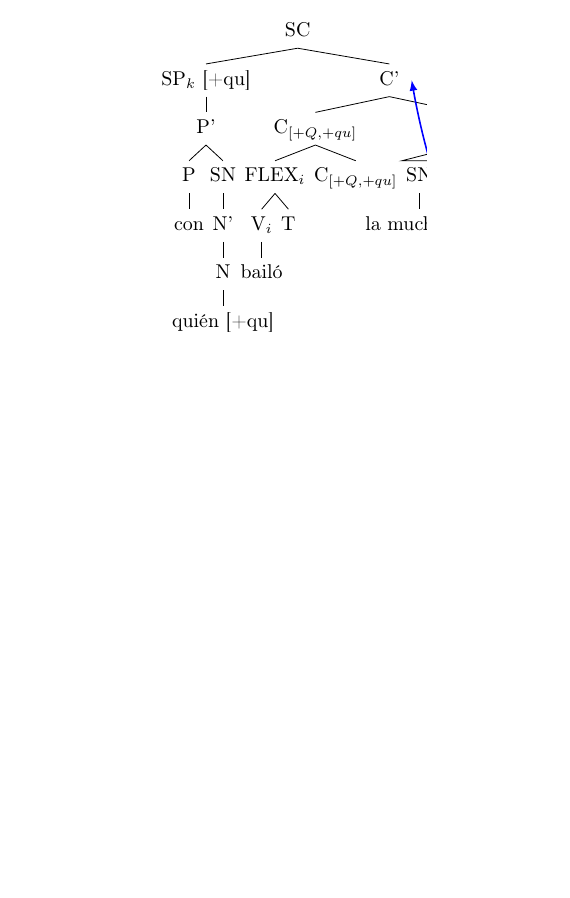
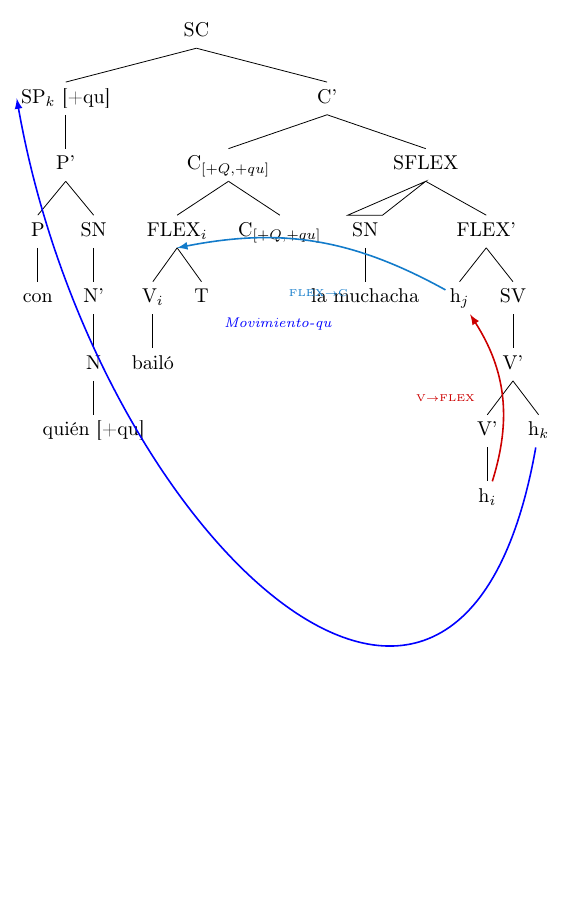
Before and after one commit to norbmor/texpad-ios, a LaTeX figure (con-quien-forest.tex): the whole page, the shorter picture padded with empty space. Compiled offline with pdfLaTeX.

Commit message:
Fix page cropping by moving arrows onto forest's native tikz= key
The manual outer tikzpicture I'd wrapped forest in broke forest's own
standalone-class page-autosizing hook (which expects forest to be the
outermost environment), so the compiled page was cropped to the wrong
bounding box - the entire SFLEX side of the tree and two of the three
movement arrows were simply cut off past the page edge.

Move the three \draw/\node arrow blocks onto the tikz={...} option of
their source trace node (h_i, h_j, h_k) instead: this runs as part of
forest's own node-drawing pass, so it's included in forest's bounding
box and its standalone integration works correctly again. Node names
resolve regardless of tree order since forest finishes laying out all
node positions before it draws any edges/tikz hooks.

Co-Authored-By: Claude Sonnet 5 <noreply@anthropic.com>
Claude-Session: https://claude.ai/code/session_01XjsG5KY6YkUHmzs6GPM7Vo

```diff
--- a/con-quien-forest.tex
+++ b/con-quien-forest.tex
@@ -39,11 +38,25 @@
     [SFLEX
       [SN, roof [la muchacha]]
       [FLEX'
-        [h$_j$, name=hj]
+        [h$_j$, name=hj,
+          tikz={
+            \draw[-latex, cyan!60!blue, thick] (hj) to[bend right=20] (FLEXi.south);
+            \node[cyan!60!blue, font=\tiny] at ($(hj)!0.5!(FLEXi.south)$) [yshift=-1em] {FLEX$\to$C};
+          }]
         [SV
           [V'
-            [V' [h$_i$, name=hi]]
-            [h$_k$, name=hk]
+            [V'
+              [h$_i$, name=hi,
+                tikz={
+                  \draw[-latex, red!80!black, thick] (hi) to[bend right=25] (hj);
+                  \node[red!80!black, font=\tiny] at ($(hi)!0.5!(hj)$) [xshift=-1.4em] {V$\to$FLEX};
+                }]
+            ]
+            [h$_k$, name=hk,
+              tikz={
+                \draw[-latex, blue, thick] (hk) to[out=-100, in=-80, looseness=1.8] (SPk.west);
+                \node[blue, font=\scriptsize\itshape] at ($(hk)!0.5!(SPk.west)+(0,-3em)$) {Movimiento-qu};
+              }]
           ]
         ]
       ]
@@ -63,2 +67 @@
-\end{tikzpicture}
 \end{document}
```
Also changed, not shown: con-quien-forest.tex (10 more changed lines).
